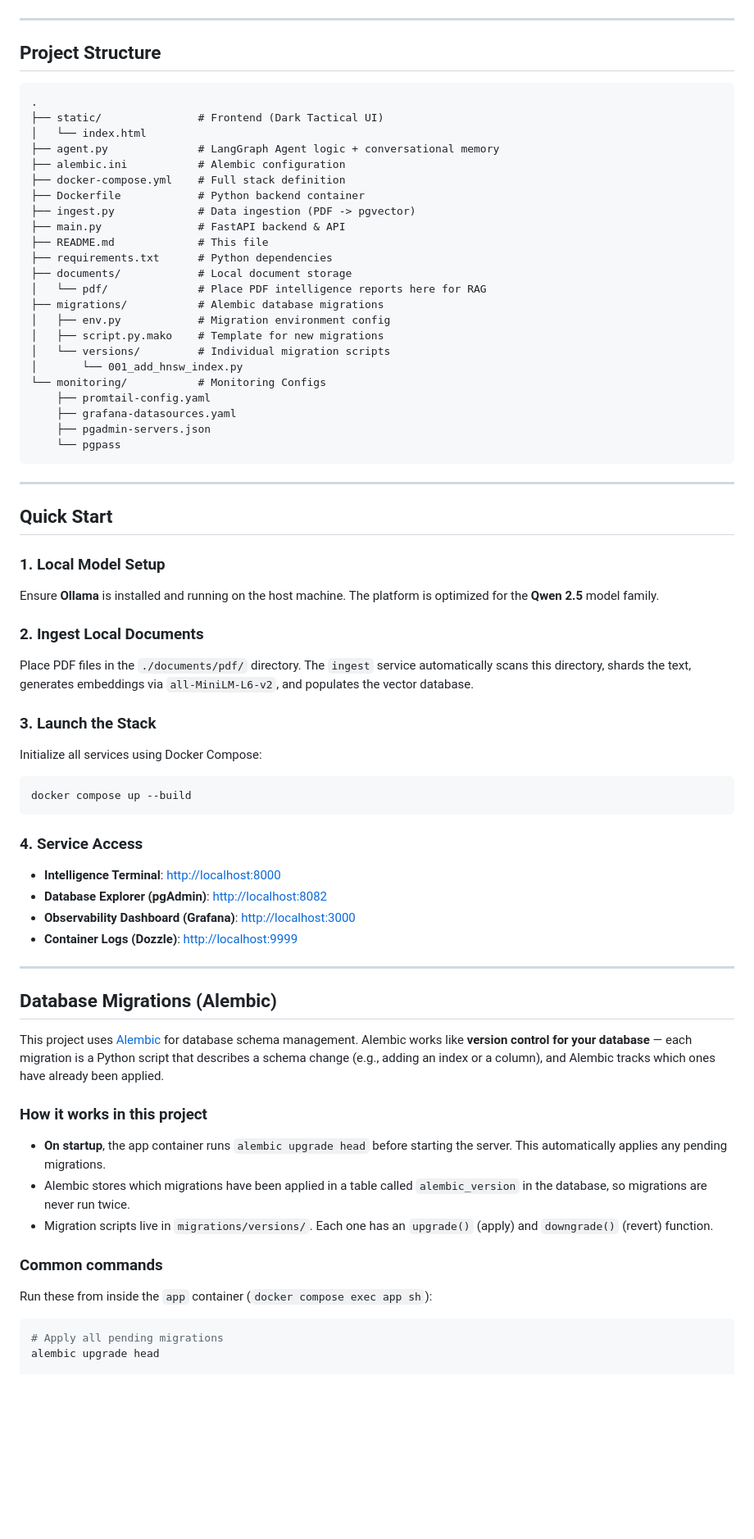
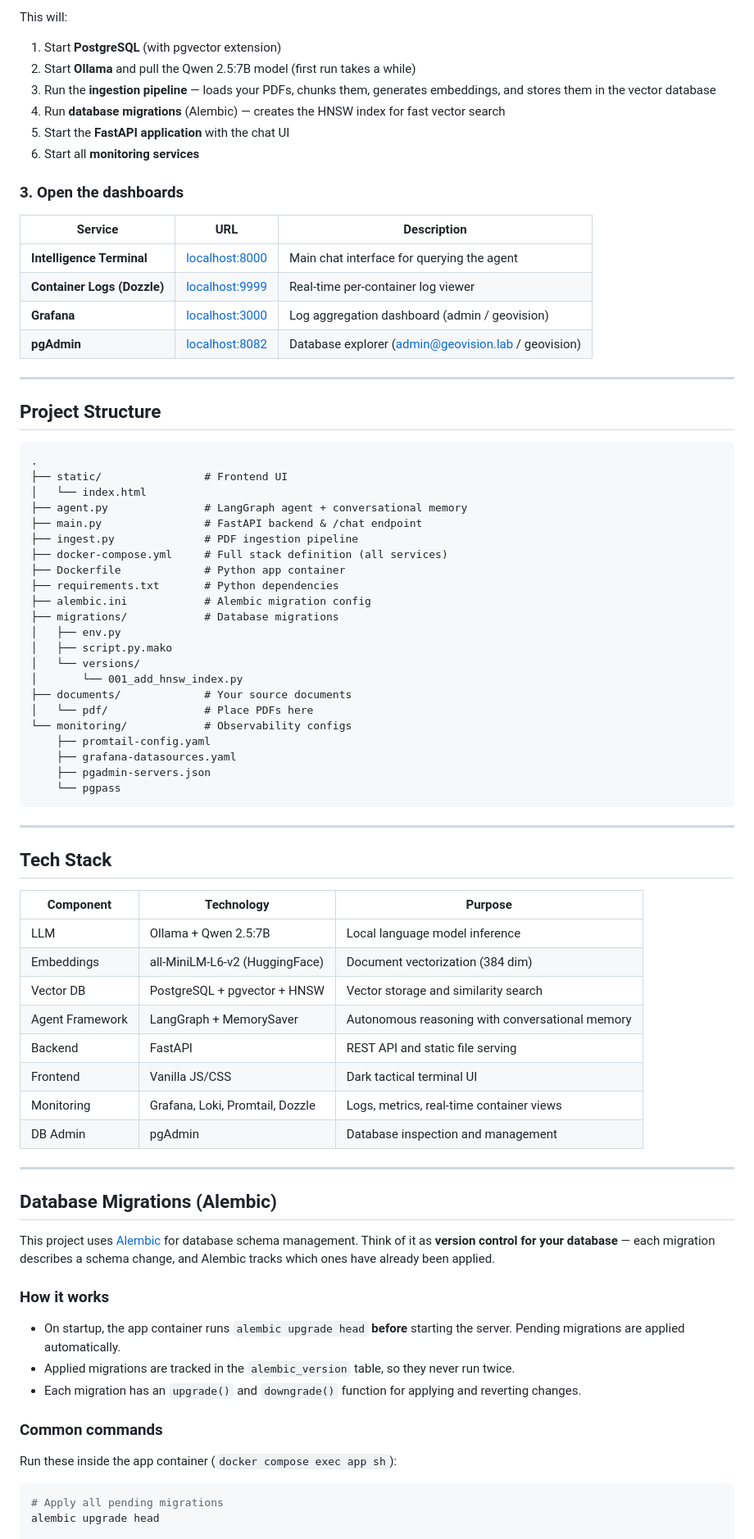
Before and after one commit to fbaierl/geo-vision-lab, a Markdown page: README.md, the part around one of its changes. Shown at 82% size. Drawn GitHub-style; blank space fills up the shorter version.

Commit message:
docs: rewrite README with banner, fix outdated info, add tech stack table

````diff
--- a/README.md
+++ b/README.md
@@ -50,4 +85,21 @@ graph TD
 ```
+
+This will:
+1. Start **PostgreSQL** (with pgvector extension)
+2. Start **Ollama** and pull the Qwen 2.5:7B model (first run takes a while)
+3. Run the **ingestion pipeline** — loads your PDFs, chunks them, generates embeddings, and stores them in the vector database
+4. Run **database migrations** (Alembic) — creates the HNSW index for fast vector search
+5. Start the **FastAPI application** with the chat UI
+6. Start all **monitoring services**
+
+### 3. Open the dashboards
+
+| Service | URL | Description |
+|---------|-----|-------------|
+| **Intelligence Terminal** | [localhost:8000](http://localhost:8000) | Main chat interface for querying the agent |
+| **Container Logs (Dozzle)** | [localhost:9999](http://localhost:9999) | Real-time per-container log viewer |
+| **Grafana** | [localhost:3000](http://localhost:3000) | Log aggregation dashboard (admin / geovision) |
+| **pgAdmin** | [localhost:8082](http://localhost:8082) | Database explorer (admin@geovision.lab / geovision) |
 
 ---
 
@@ -55,24 +107,23 @@ graph TD
 
 ```text
 .
-├── static/               # Frontend (Dark Tactical UI)
+├── static/                # Frontend UI
 │   └── index.html
-├── agent.py              # LangGraph Agent logic + conversational memory
-├── alembic.ini           # Alembic configuration
-├── docker-compose.yml    # Full stack definition
-├── Dockerfile            # Python backend container
-├── ingest.py             # Data ingestion (PDF -> pgvector)
-├── main.py               # FastAPI backend & API
-├── README.md             # This file
-├── requirements.txt      # Python dependencies
-├── documents/            # Local document storage
-│   └── pdf/              # Place PDF intelligence reports here for RAG
-├── migrations/           # Alembic database migrations
-│   ├── env.py            # Migration environment config
-│   ├── script.py.mako    # Template for new migrations
-│   └── versions/         # Individual migration scripts
+├── agent.py               # LangGraph agent + conversational memory
+├── main.py                # FastAPI backend & /chat endpoint
+├── ingest.py              # PDF ingestion pipeline
+├── docker-compose.yml     # Full stack definition (all services)
+├── Dockerfile             # Python app container
+├── requirements.txt       # Python dependencies
+├── alembic.ini            # Alembic migration config
+├── migrations/            # Database migrations
+│   ├── env.py
+│   ├── script.py.mako
+│   └── versions/
 │       └── 001_add_hnsw_index.py
-└── monitoring/           # Monitoring Configs
+├── documents/             # Your source documents
+│   └── pdf/               # Place PDFs here
+└── monitoring/            # Observability configs
     ├── promtail-config.yaml
     ├── grafana-datasources.yaml
     ├── pgadmin-servers.json
@@ -81,41 +132,34 @@ graph TD
 
 ---
 
-## Quick Start
+## Tech Stack
 
-### 1. Local Model Setup
-Ensure **Ollama** is installed and running on the host machine. The platform is optimized for the **Qwen 2.5** model family.
-
-### 2. Ingest Local Documents
-Place PDF files in the `./documents/pdf/` directory. The `ingest` service automatically scans this directory, shards the text, generates embeddings via `all-MiniLM-L6-v2`, and populates the vector database.
-
-### 3. Launch the Stack
-Initialize all services using Docker Compose:
-```bash
-docker compose up --build
-```
-
-### 4. Service Access
-- **Intelligence Terminal**: [http://localhost:8000](http://localhost:8000)
-- **Database Explorer (pgAdmin)**: [http://localhost:8082](http://localhost:8082)
-- **Observability Dashboard (Grafana)**: [http://localhost:3000](http://localhost:3000)
-- **Container Logs (Dozzle)**: [http://localhost:9999](http://localhost:9999)
+| Component | Technology | Purpose |
+|-----------|-----------|---------|
+| LLM | Ollama + Qwen 2.5:7B | Local language model inference |
+| Embeddings | all-MiniLM-L6-v2 (HuggingFace) | Document vectorization (384 dim) |
+| Vector DB | PostgreSQL + pgvector + HNSW | Vector storage and similarity search |
+| Agent Framework | LangGraph + MemorySaver | Autonomous reasoning with conversational memory |
+| Backend | FastAPI | REST API and static file serving |
+| Frontend | Vanilla JS/CSS | Dark tactical terminal UI |
+| Monitoring | Grafana, Loki, Promtail, Dozzle | Logs, metrics, real-time container views |
+| DB Admin | pgAdmin | Database inspection and management |
 
 ---
 
 ## Database Migrations (Alembic)
 
-This project uses [Alembic](https://alembic.sqlalchemy.org/) for database schema management. Alembic works like **version control for your database** — each migration is a Python script that describes a schema change (e.g., adding an index or a column), and Alembic tracks which ones have already been applied.
+This project uses [Alembic](https://alembic.sqlalchemy.org/) for database schema management. Think of it as **version control for your database** — each migration describes a schema change, and Alembic tracks which ones have already been applied.
 
-### How it works in this project
+### How it works
 
-- **On startup**, the app container runs `alembic upgrade head` before starting the server. This automatically applies any pending migrations.
-- Alembic stores which migrations have been applied in a table called `alembic_version` in the database, so migrations are never run twice.
-- Migration scripts live in `migrations/versions/`. Each one has an `upgrade()` (apply) and `downgrade()` (revert) function.
+- On startup, the app container runs `alembic upgrade head` **before** starting the server. Pending migrations are applied automatically.
+- Applied migrations are tracked in the `alembic_version` table, so they never run twice.
+- Each migration has an `upgrade()` and `downgrade()` function for applying and reverting changes.
 
 ### Common commands
 
-Run these from inside the `app` container (`docker compose exec app sh`):
+Run these inside the app container (`docker compose exec app sh`):
 
 ```bash
 # Apply all pending migrations
````
Also changed, not shown: other parts of README.md (+79 -46 lines), static/banner.png (added).
